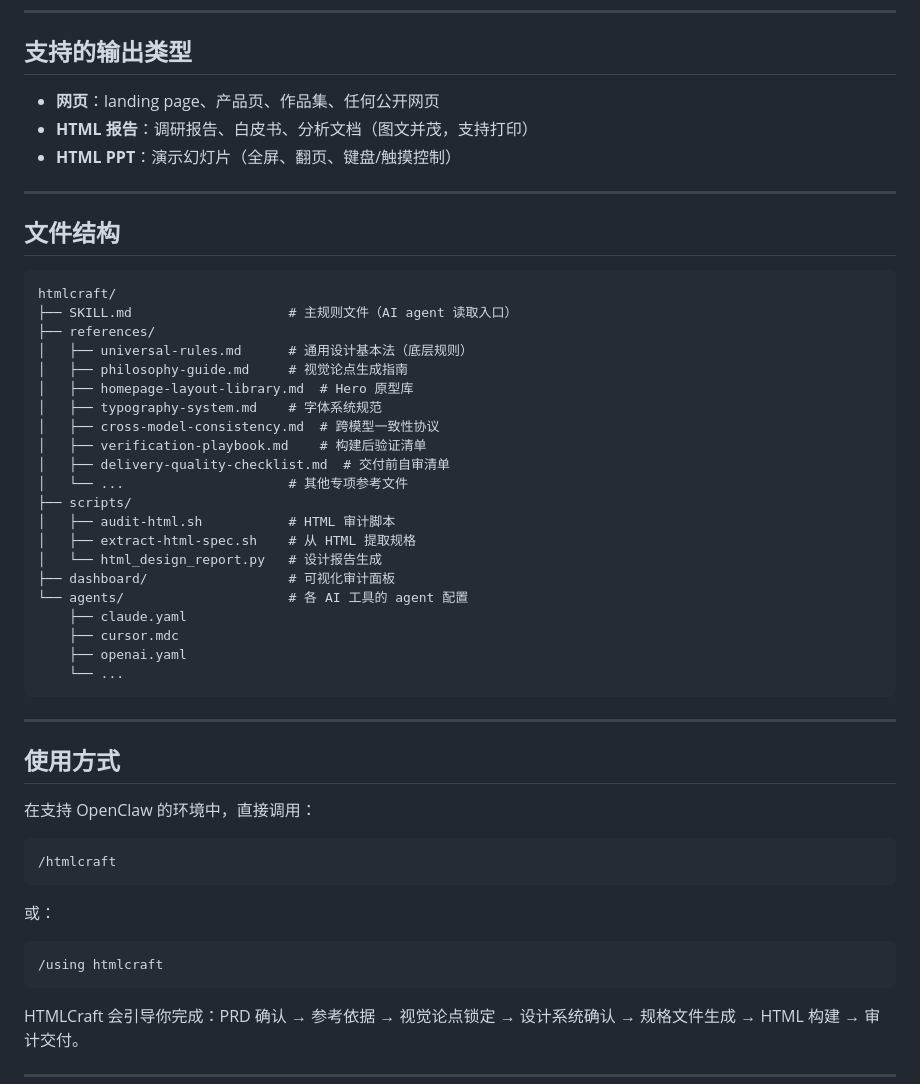
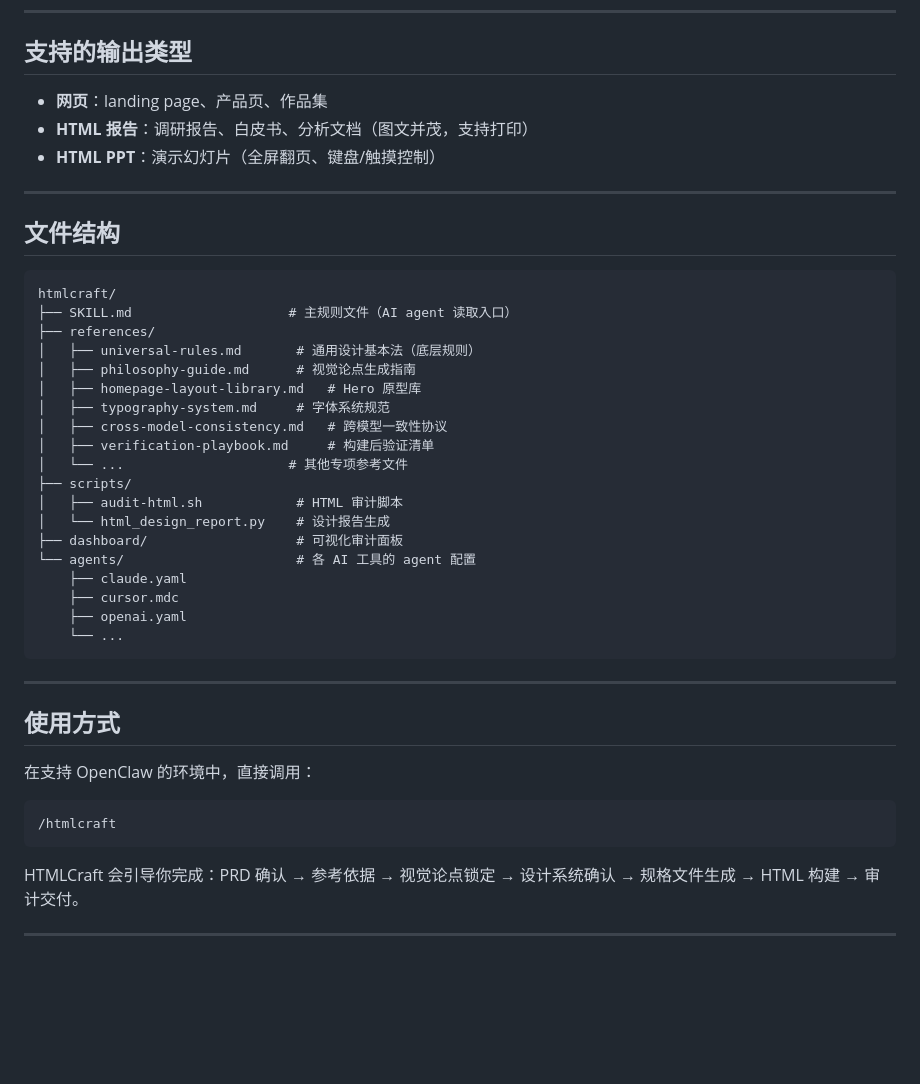
Before and after one commit to XuEimy/htmlcraft, a Markdown page: README.md, the part around one of its changes. Drawn GitHub-style; blank space fills up the shorter version.

````diff
--- a/README.md
+++ b/README.md
@@ -80,9 +104,9 @@ HTMLCraft 的核心是一套规则文件，分两层：
 
 ## 支持的输出类型
 
-- **网页**：landing page、产品页、作品集、任何公开网页
+- **网页**：landing page、产品页、作品集
 - **HTML 报告**：调研报告、白皮书、分析文档（图文并茂，支持打印）
-- **HTML PPT**：演示幻灯片（全屏、翻页、键盘/触摸控制）
+- **HTML PPT**：演示幻灯片（全屏翻页、键盘/触摸控制）
 
 ---
 
@@ -92,20 +116,18 @@ HTMLCraft 的核心是一套规则文件，分两层：
 htmlcraft/
 ├── SKILL.md                    # 主规则文件（AI agent 读取入口）
 ├── references/
-│   ├── universal-rules.md      # 通用设计基本法（底层规则）
-│   ├── philosophy-guide.md     # 视觉论点生成指南
-│   ├── homepage-layout-library.md  # Hero 原型库
-│   ├── typography-system.md    # 字体系统规范
-│   ├── cross-model-consistency.md  # 跨模型一致性协议
-│   ├── verification-playbook.md    # 构建后验证清单
-│   ├── delivery-quality-checklist.md  # 交付前自审清单
+│   ├── universal-rules.md       # 通用设计基本法（底层规则）
+│   ├── philosophy-guide.md      # 视觉论点生成指南
+│   ├── homepage-layout-library.md   # Hero 原型库
+│   ├── typography-system.md     # 字体系统规范
+│   ├── cross-model-consistency.md   # 跨模型一致性协议
+│   ├── verification-playbook.md     # 构建后验证清单
 │   └── ...                     # 其他专项参考文件
 ├── scripts/
-│   ├── audit-html.sh           # HTML 审计脚本
-│   ├── extract-html-spec.sh    # 从 HTML 提取规格
-│   └── html_design_report.py   # 设计报告生成
-├── dashboard/                  # 可视化审计面板
-└── agents/                     # 各 AI 工具的 agent 配置
+│   ├── audit-html.sh            # HTML 审计脚本
+│   └── html_design_report.py    # 设计报告生成
+├── dashboard/                   # 可视化审计面板
+└── agents/                      # 各 AI 工具的 agent 配置
     ├── claude.yaml
     ├── cursor.mdc
     ├── openai.yaml
@@ -120,12 +142,6 @@ htmlcraft/
 
 ```
 /htmlcraft
-```
-
-或：
-
-```
-/using htmlcraft
 ```
 
 HTMLCraft 会引导你完成：PRD 确认 → 参考依据 → 视觉论点锁定 → 设计系统确认 → 规格文件生成 → HTML 构建 → 审计交付。
````
Also changed, not shown: other parts of README.md (+65 -41 lines).
